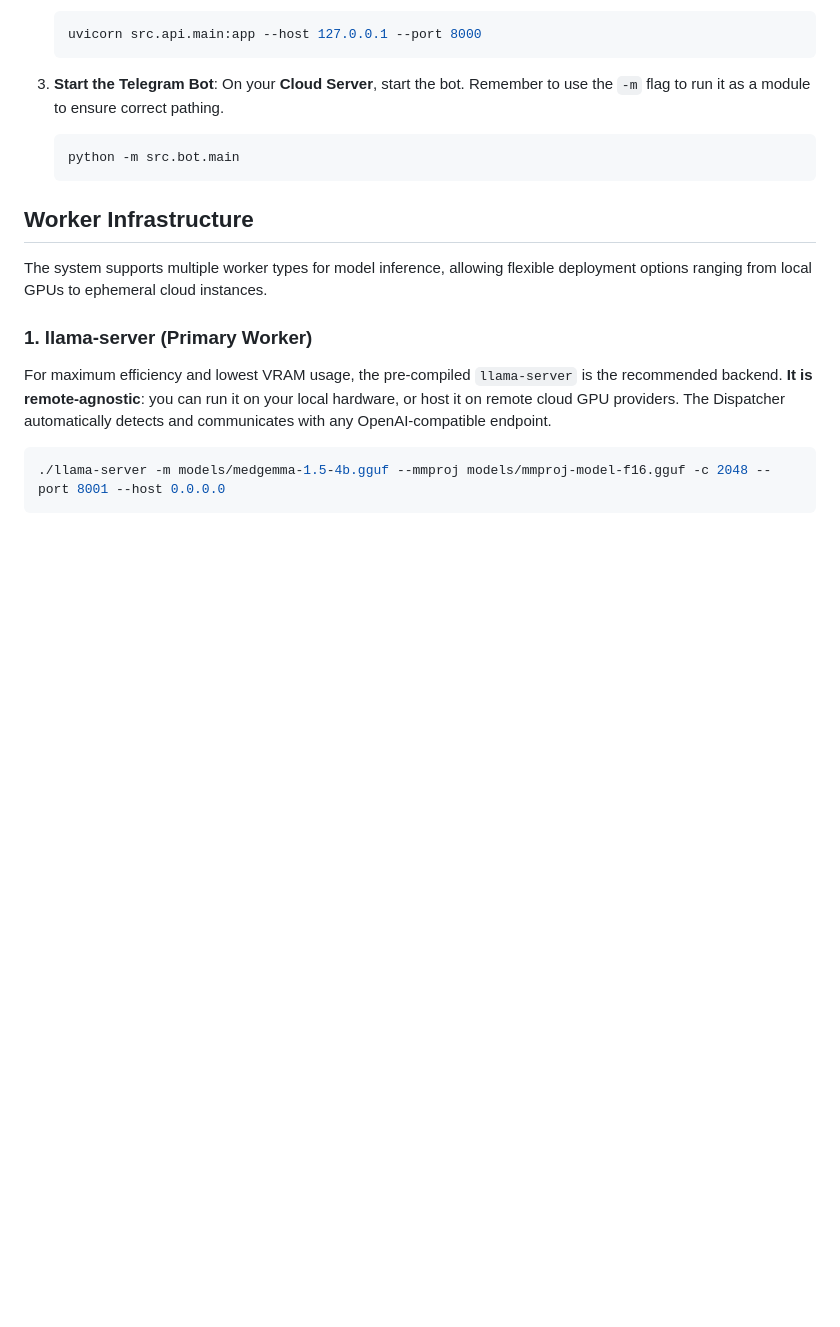
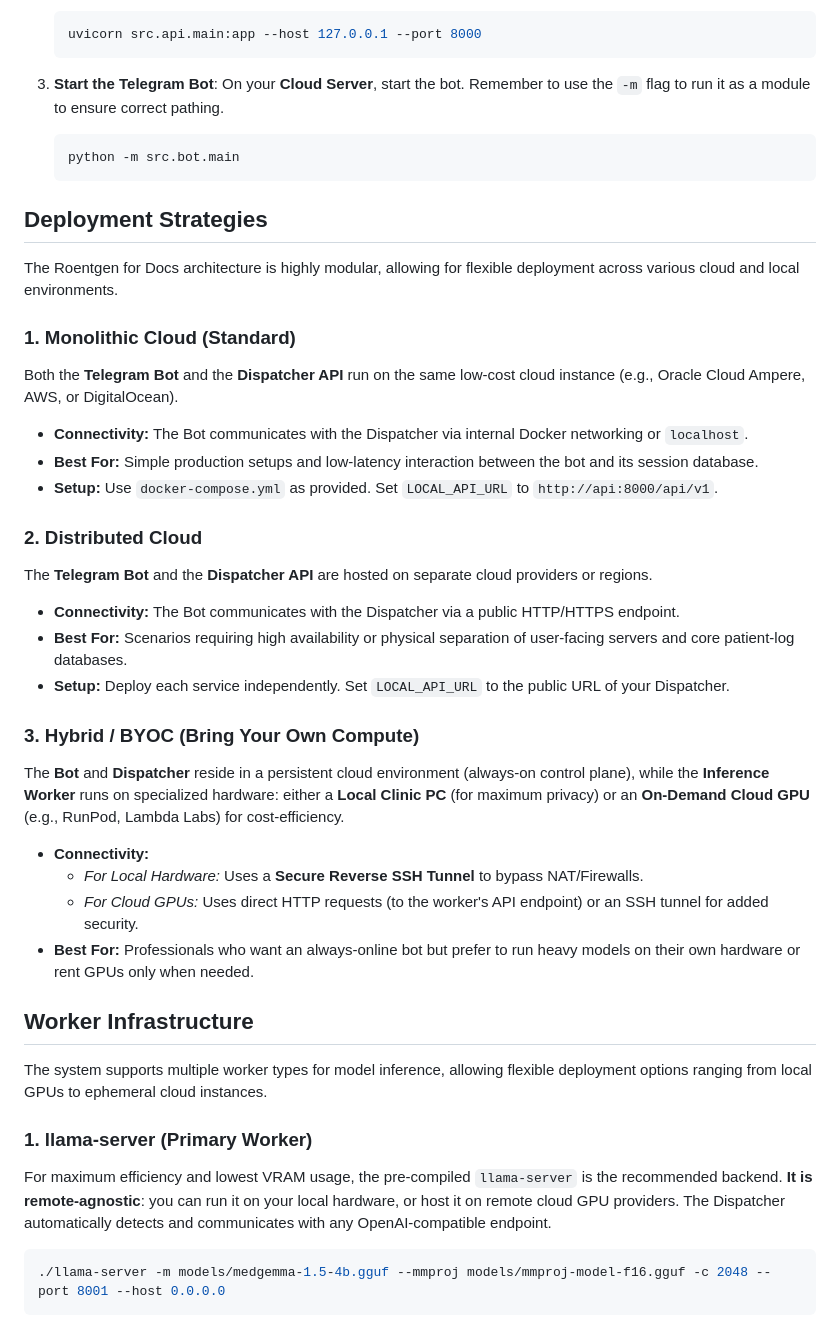
Before and after one commit to lexandree/roentgen-for-docs, a Markdown page: README.md, the part around the change. Drawn GitHub-style; blank space fills up the shorter version.

Commit message:
docs: finalize README with hybrid BYOC deployment strategies

````diff
--- a/README.md
+++ b/README.md
@@ -111,6 +111,29 @@ This machine runs the Telegram bot and forwards requests to your dispatcher. A f
     python -m src.bot.main
     ```
 
+## Deployment Strategies
+
+The Roentgen for Docs architecture is highly modular, allowing for flexible deployment across various cloud and local environments.
+
+### 1. Monolithic Cloud (Standard)
+Both the **Telegram Bot** and the **Dispatcher API** run on the same low-cost cloud instance (e.g., Oracle Cloud Ampere, AWS, or DigitalOcean).
+- **Connectivity:** The Bot communicates with the Dispatcher via internal Docker networking or `localhost`.
+- **Best For:** Simple production setups and low-latency interaction between the bot and its session database.
+- **Setup:** Use `docker-compose.yml` as provided. Set `LOCAL_API_URL` to `http://api:8000/api/v1`.
+
+### 2. Distributed Cloud
+The **Telegram Bot** and the **Dispatcher API** are hosted on separate cloud providers or regions.
+- **Connectivity:** The Bot communicates with the Dispatcher via a public HTTP/HTTPS endpoint.
+- **Best For:** Scenarios requiring high availability or physical separation of user-facing servers and core patient-log databases.
+- **Setup:** Deploy each service independently. Set `LOCAL_API_URL` to the public URL of your Dispatcher.
+
+### 3. Hybrid / BYOC (Bring Your Own Compute)
+The **Bot** and **Dispatcher** reside in a persistent cloud environment (always-on control plane), while the **Inference Worker** runs on specialized hardware: either a **Local Clinic PC** (for maximum privacy) or an **On-Demand Cloud GPU** (e.g., RunPod, Lambda Labs) for cost-efficiency.
+- **Connectivity:**
+  - *For Local Hardware:* Uses a **Secure Reverse SSH Tunnel** to bypass NAT/Firewalls.
+  - *For Cloud GPUs:* Uses direct HTTP requests (to the worker's API endpoint) or an SSH tunnel for added security.
+- **Best For:** Professionals who want an always-online bot but prefer to run heavy models on their own hardware or rent GPUs only when needed.
+
 ## Worker Infrastructure
 
 The system supports multiple worker types for model inference, allowing flexible deployment options ranging from local GPUs to ephemeral cloud instances.
````
